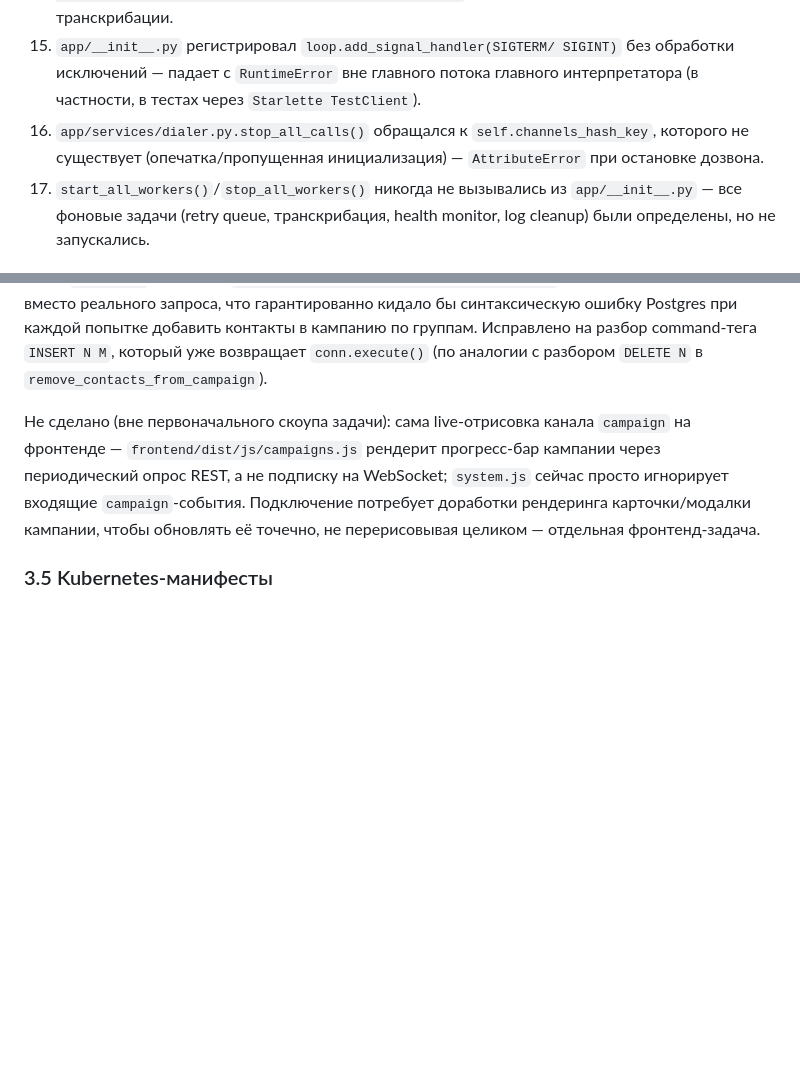
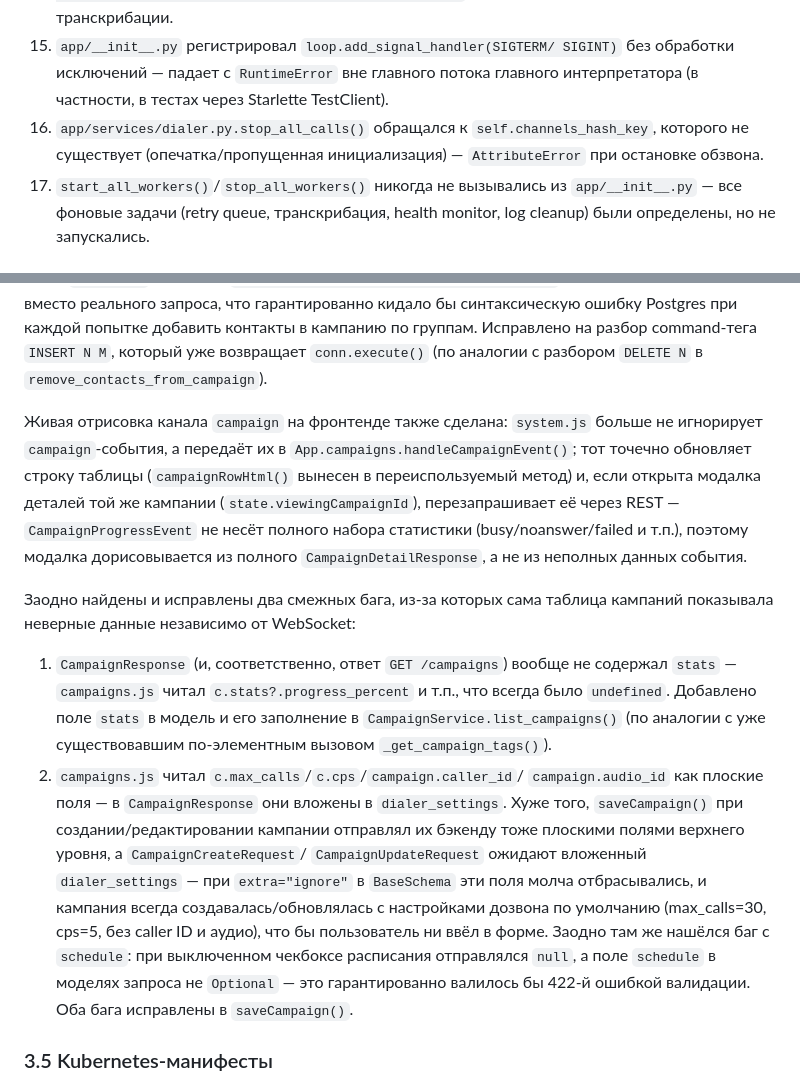
Before and after one commit to scp-oss/AutoDialer-Ultimate, a Markdown page: ROADMAP.md, 2 parts joined by grey strips. Rendered like a GitHub page; blank space fills up the shorter version.

Commit message:
docs: update ROADMAP §3.4 - live campaign WS wiring + payload bugs found

```diff
--- a/ROADMAP.md
+++ b/ROADMAP.md
@@ -133,10 +134,10 @@ Docker/Alembic/CI (г) добавить то, что было объявлено
 15. `app/__init__.py` регистрировал `loop.add_signal_handler(SIGTERM/
     SIGINT)` без обработки исключений — падает с `RuntimeError` вне
     главного потока главного интерпретатора (в частности, в тестах
-    через `Starlette TestClient`).
+    через Starlette TestClient).
 16. `app/services/dialer.py.stop_all_calls()` обращался к
     `self.channels_hash_key`, которого не существует (опечатка/пропущенная
-    инициализация) — `AttributeError` при остановке дозвона.
+    инициализация) — `AttributeError` при остановке обзвона.
 17. `start_all_workers()`/`stop_all_workers()` никогда не вызывались из
     `app/__init__.py` — все фоновые задачи (retry queue, транскрибация,
     health monitor, log cleanup) были определены, но не запускались.
@@ -356,13 +357,38 @@ AMI-события двигали только внутреннюю state machin
 возвращает `conn.execute()` (по аналогии с разбором `DELETE N` в
 `remove_contacts_from_campaign`).
 
-Не сделано (вне первоначального скоупа задачи): сама live-отрисовка
-канала `campaign` на фронтенде — `frontend/dist/js/campaigns.js`
-рендерит прогресс-бар кампании через периодический опрос REST, а не
-подписку на WebSocket; `system.js` сейчас просто игнорирует входящие
-`campaign`-события. Подключение потребует доработки рендеринга
-карточки/модалки кампании, чтобы обновлять её точечно, не перерисовывая
-целиком — отдельная фронтенд-задача.
+Живая отрисовка канала `campaign` на фронтенде также сделана:
+`system.js` больше не игнорирует `campaign`-события, а передаёт их в
+`App.campaigns.handleCampaignEvent()`; тот точечно обновляет строку
+таблицы (`campaignRowHtml()` вынесен в переиспользуемый метод) и, если
+открыта модалка деталей той же кампании (`state.viewingCampaignId`),
+перезапрашивает её через REST — `CampaignProgressEvent` не несёт полного
+набора статистики (busy/noanswer/failed и т.п.), поэтому модалка
+дорисовывается из полного `CampaignDetailResponse`, а не из неполных
+данных события.
+
+Заодно найдены и исправлены два смежных бага, из-за которых сама
+таблица кампаний показывала неверные данные независимо от WebSocket:
+
+1. `CampaignResponse` (и, соответственно, ответ `GET /campaigns`) вообще
+   не содержал `stats` — `campaigns.js` читал `c.stats?.progress_percent`
+   и т.п., что всегда было `undefined`. Добавлено поле `stats` в модель
+   и его заполнение в `CampaignService.list_campaigns()` (по аналогии с
+   уже существовавшим по-элементным вызовом `_get_campaign_tags()`).
+2. `campaigns.js` читал `c.max_calls`/`c.cps`/`campaign.caller_id`/
+   `campaign.audio_id` как плоские поля — в `CampaignResponse` они
+   вложены в `dialer_settings`. Хуже того, `saveCampaign()` при
+   создании/редактировании кампании отправлял их бэкенду тоже плоскими
+   полями верхнего уровня, а `CampaignCreateRequest`/
+   `CampaignUpdateRequest` ожидают вложенный `dialer_settings` — при
+   `extra="ignore"` в `BaseSchema` эти поля молча отбрасывались, и
+   кампания всегда создавалась/обновлялась с настройками дозвона по
+   умолчанию (max_calls=30, cps=5, без caller ID и аудио), что бы
+   пользователь ни ввёл в форме. Заодно там же нашёлся баг с `schedule`:
+   при выключенном чекбоксе расписания отправлялся `null`, а поле
+   `schedule` в моделях запроса не `Optional` — это гарантированно
+   валилось бы 422-й ошибкой валидации. Оба бага исправлены в
+   `saveCampaign()`.
 
 ### 3.5 Kubernetes-манифесты
 Не созданы. `docker-compose.yml` — хорошая основа: Deployment на backend
```
Also changed, not shown: other parts of ROADMAP.md (+2 -1 lines).
